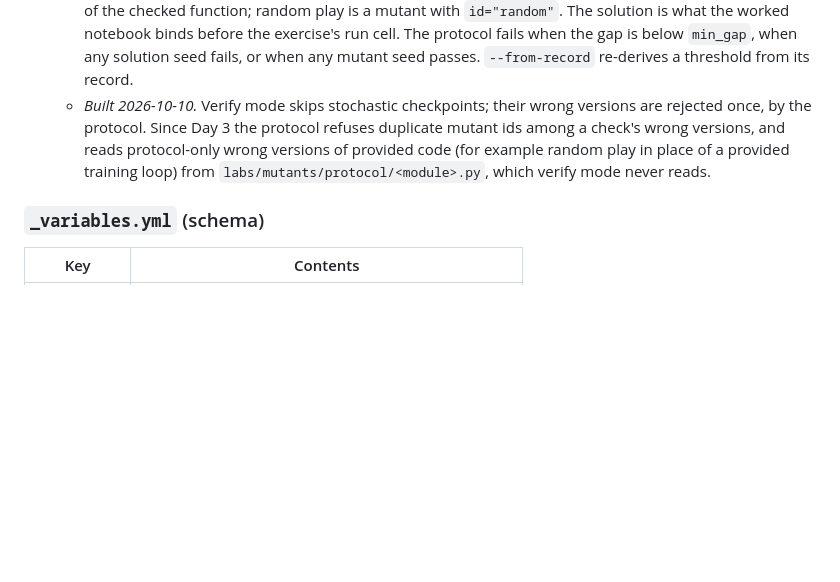
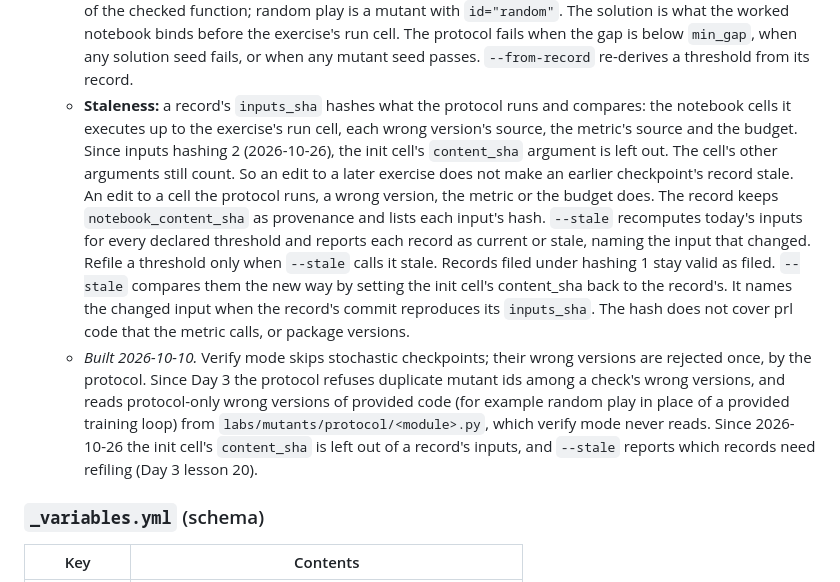
Before and after one commit to project-delphi/practical-rl, a Markdown page: PLAN.md, the part around the change. Drawn GitHub-style; blank space fills up the shorter version.

Commit message:
PLAN §7: threshold-record staleness; changelog; OPEN_QUESTIONS B130 (Modules 3 and 6 stale)
Co-Authored-By: Claude Opus 5.5 <noreply@anthropic.com>

```diff
--- a/PLAN.md
+++ b/PLAN.md
@@ -1116,7 +1116,20 @@ No algorithms. Dependencies: numpy, scipy, gymnasium, matplotlib. No torch.
   - **Platforms:** it runs in the colab-sim environment plus arm64.
   - **Output:** an experiment record. The checkpoint's provenance comment states N and the implied flake bound (the rule of three: with no failures in N, the upper bound is about 3/N).
   - **Declaration:** a `StochasticCheck` in `prl/checks/mNN.py`. The wrong versions are the exercise's mutants of the checked function; random play is a mutant with `id="random"`. The solution is what the worked notebook binds before the exercise's run cell. The protocol fails when the gap is below `min_gap`, when any solution seed fails, or when any mutant seed passes. `--from-record` re-derives a threshold from its record.
-  - *Built 2026-10-10.* Verify mode skips stochastic checkpoints; their wrong versions are rejected once, by the protocol. Since Day 3 the protocol refuses duplicate mutant ids among a check's wrong versions, and reads protocol-only wrong versions of provided code (for example random play in place of a provided training loop) from `labs/mutants/protocol/<module>.py`, which verify mode never reads.
+  - **Staleness:** a record's `inputs_sha` hashes what the protocol runs and compares: the
+    notebook cells it executes up to the exercise's run cell, each wrong version's source, the
+    metric's source and the budget. Since inputs hashing 2 (2026-10-26), the init cell's
+    `content_sha` argument is left out. The cell's other arguments still count. So an edit to
+    a later exercise does not make an earlier checkpoint's record stale. An edit to a cell the
+    protocol runs, a wrong version, the metric or the budget does. The record keeps
+    `notebook_content_sha` as provenance and lists each input's hash. `--stale` recomputes
+    today's inputs for every declared threshold and reports each record as current or stale,
+    naming the input that changed. Refile a threshold only when `--stale` calls it stale.
+    Records filed under hashing 1 stay valid as filed. `--stale` compares them the new way by
+    setting the init cell's content_sha back to the record's. It names the changed input when
+    the record's commit reproduces its `inputs_sha`. The hash does not cover prl code that the
+    metric calls, or package versions.
+  - *Built 2026-10-10.* Verify mode skips stochastic checkpoints; their wrong versions are rejected once, by the protocol. Since Day 3 the protocol refuses duplicate mutant ids among a check's wrong versions, and reads protocol-only wrong versions of provided code (for example random play in place of a provided training loop) from `labs/mutants/protocol/<module>.py`, which verify mode never reads. Since 2026-10-26 the init cell's `content_sha` is left out of a record's inputs, and `--stale` reports which records need refiling (Day 3 lesson 20).
 
 ### `_variables.yml` (schema)
 | Key | Contents |
```
Also changed, not shown: CHANGELOG.md (+1 -0 lines), OPEN_QUESTIONS.md (+1 -0 lines).
